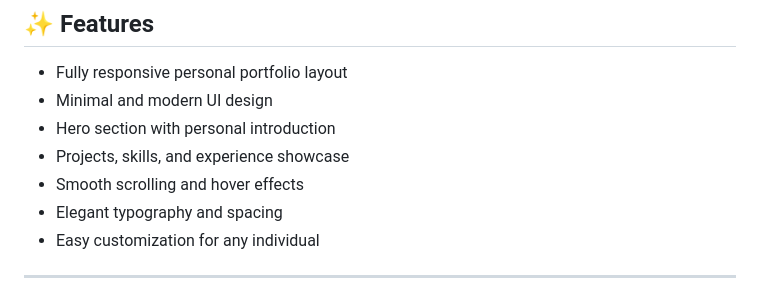
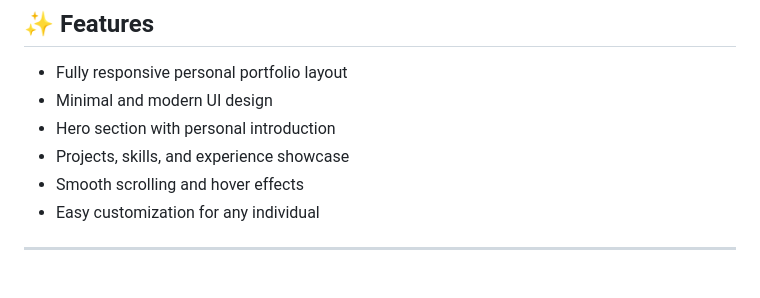
Before and after one commit to codewith-salman/Doe-Portfolio, a Markdown page: README.md, the part around the change. Rendered like a GitHub page.

```diff
--- a/README.md
+++ b/README.md
@@ -65,7 +65,6 @@ Ideal for:
 - Hero section with personal introduction
 - Projects, skills, and experience showcase
 - Smooth scrolling and hover effects
-- Elegant typography and spacing
 - Easy customization for any individual
 
 ---
```
